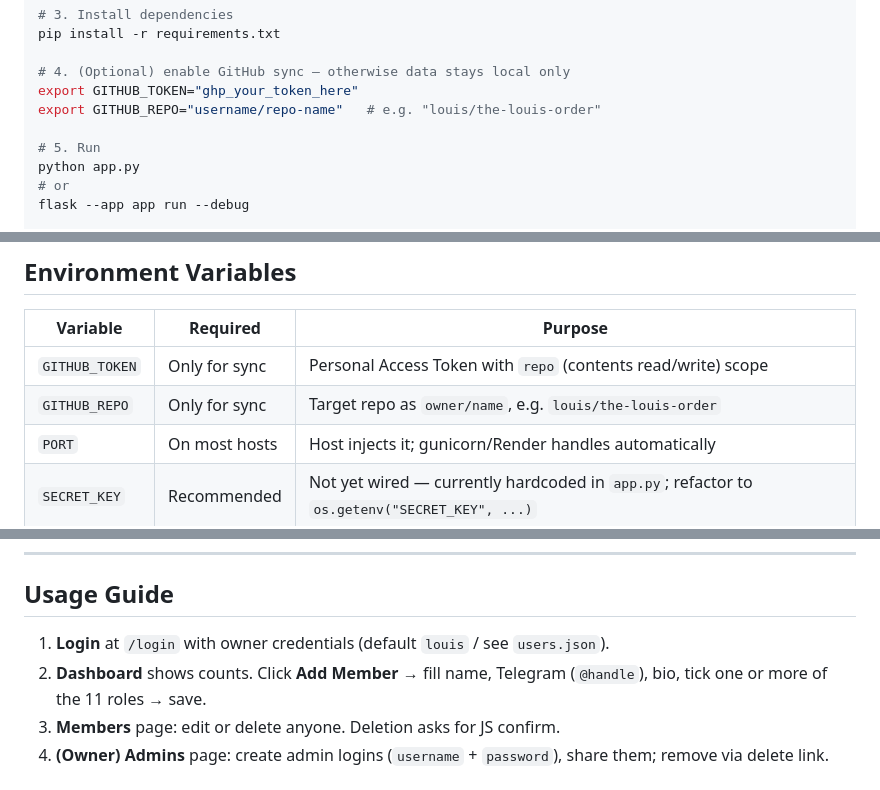
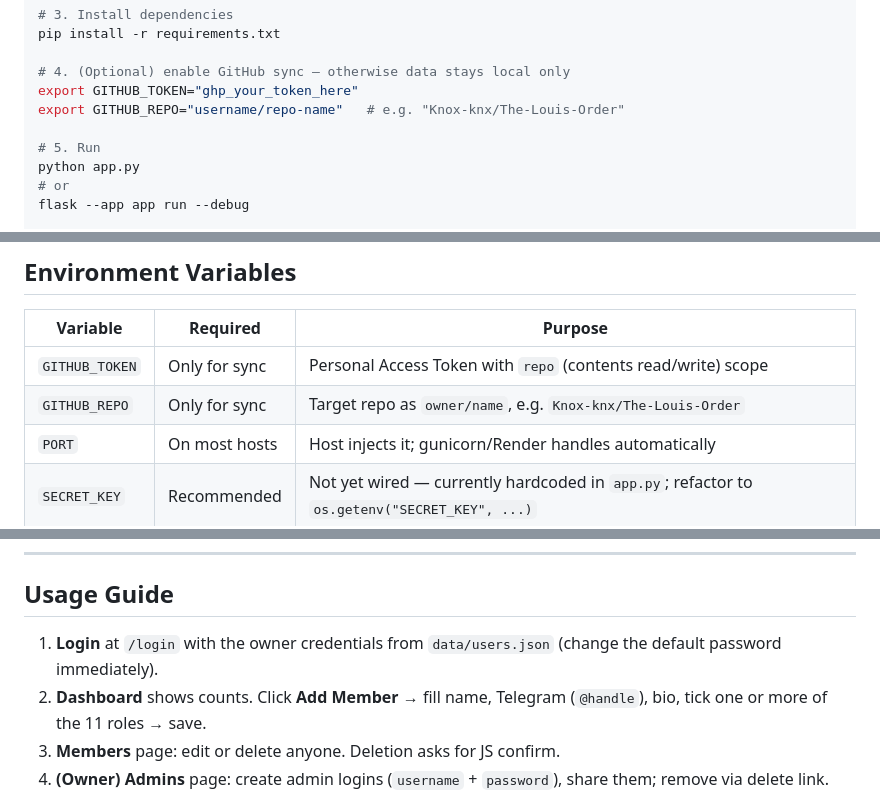
Before and after one commit to Knox-knx/The-Louis-Order, a Markdown page: README.md, 3 parts joined by grey strips. GitHub-like rendering.

```diff
--- a/README.md
+++ b/README.md
@@ -281,7 +281,7 @@ pip install -r requirements.txt
 
 # 4. (Optional) enable GitHub sync — otherwise data stays local only
 export GITHUB_TOKEN="ghp_your_token_here"
-export GITHUB_REPO="username/repo-name"   # e.g. "louis/the-louis-order"
+export GITHUB_REPO="username/repo-name"   # e.g. "Knox-knx/The-Louis-Order"
 
 # 5. Run
 python app.py
@@ -302,7 +302,7 @@ flask --app app run --debug
 | Variable | Required | Purpose |
 |---|---|---|
 | `GITHUB_TOKEN` | Only for sync | Personal Access Token with `repo` (contents read/write) scope |
-| `GITHUB_REPO` | Only for sync | Target repo as `owner/name`, e.g. `louis/the-louis-order` |
+| `GITHUB_REPO` | Only for sync | Target repo as `owner/name`, e.g. `Knox-knx/The-Louis-Order` |
 | `PORT` | On most hosts | Host injects it; gunicorn/Render handles automatically |
 | `SECRET_KEY` | Recommended | Not yet wired — currently hardcoded in `app.py`; refactor to `os.getenv("SECRET_KEY", ...)` |
 
@@ -324,7 +324,7 @@ flask --app app run --debug
 
 ## Usage Guide
 
-1. **Login** at `/login` with owner credentials (default `louis` / see `users.json`).
+1. **Login** at `/login` with the owner credentials from `data/users.json` (change the default password immediately).
 2. **Dashboard** shows counts. Click **Add Member** → fill name, Telegram (`@handle`), bio, tick one or more of the 11 roles → save.
 3. **Members** page: edit or delete anyone. Deletion asks for JS confirm.
 4. **(Owner) Admins** page: create admin logins (`username` + `password`), share them; remove via delete link. The login page's *Request Admin Access* Google Form is for applicants — owner reviews and creates the account manually.
```
Also changed, not shown: other parts of README.md (+5 -5 lines).
